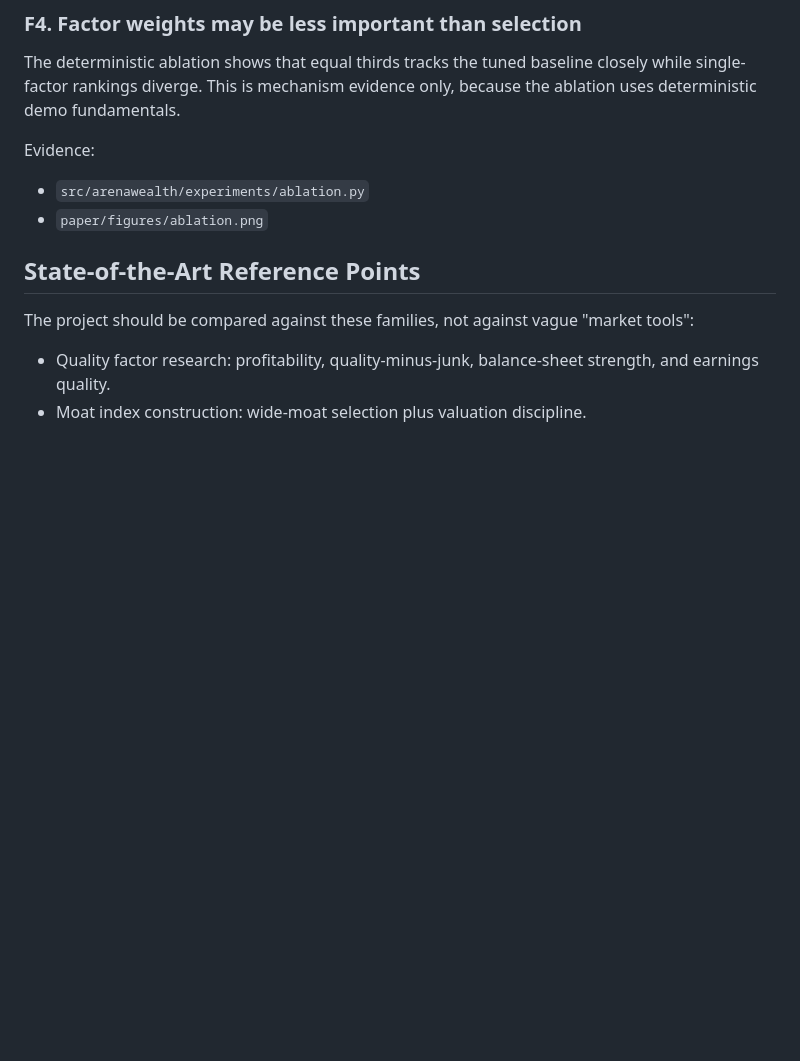
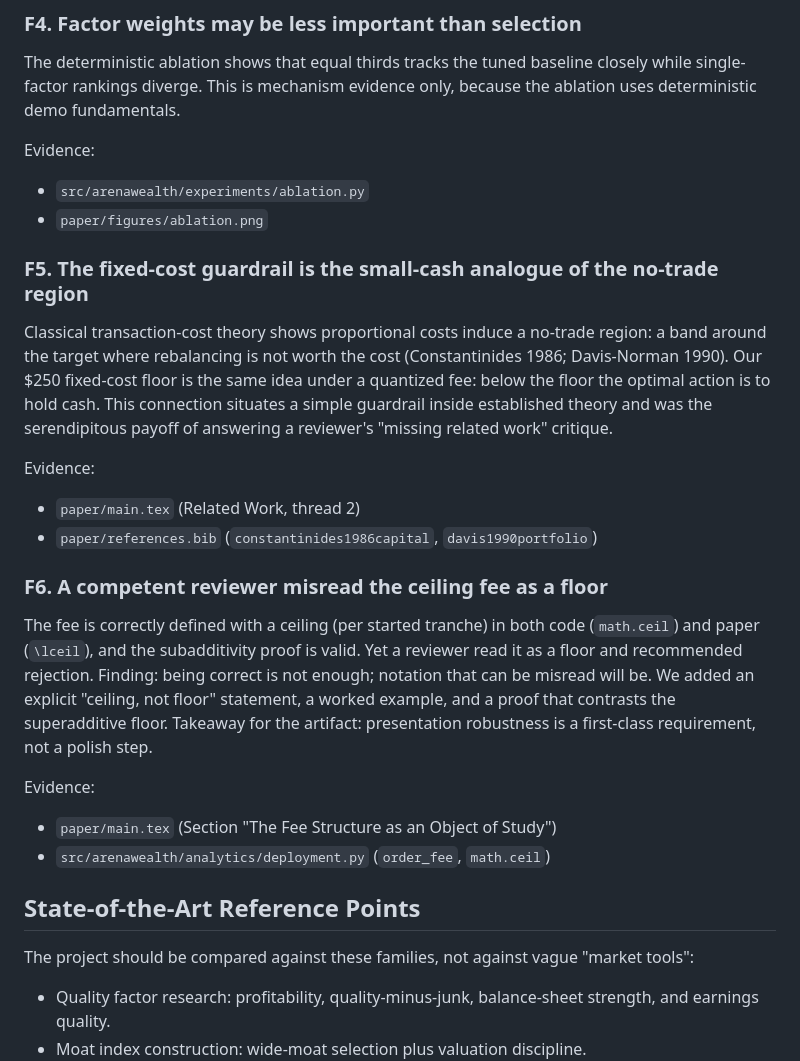
Before and after one commit to sidneibarbieri/arenawealth-pro, a Markdown page: docs/SCIENTIFIC_LEDGER.md, the part around the change. Drawn GitHub-style; blank space fills up the shorter version.

Commit message:
Record no-trade-region connection and the reviewer-misread finding in the ledger

```diff
--- a/docs/SCIENTIFIC_LEDGER.md
+++ b/docs/SCIENTIFIC_LEDGER.md
@@ -60,6 +60,35 @@ Evidence:
 
 - `src/arenawealth/experiments/ablation.py`
 - `paper/figures/ablation.png`
+
+### F5. The fixed-cost guardrail is the small-cash analogue of the no-trade region
+
+Classical transaction-cost theory shows proportional costs induce a no-trade
+region: a band around the target where rebalancing is not worth the cost
+(Constantinides 1986; Davis-Norman 1990). Our $250 fixed-cost floor is the same
+idea under a quantized fee: below the floor the optimal action is to hold cash.
+This connection situates a simple guardrail inside established theory and was the
+serendipitous payoff of answering a reviewer's "missing related work" critique.
+
+Evidence:
+
+- `paper/main.tex` (Related Work, thread 2)
+- `paper/references.bib` (`constantinides1986capital`, `davis1990portfolio`)
+
+### F6. A competent reviewer misread the ceiling fee as a floor
+
+The fee is correctly defined with a ceiling (per started tranche) in both code
+(`math.ceil`) and paper (`\lceil`), and the subadditivity proof is valid. Yet a
+reviewer read it as a floor and recommended rejection. Finding: being correct is
+not enough; notation that can be misread will be. We added an explicit "ceiling,
+not floor" statement, a worked example, and a proof that contrasts the
+superadditive floor. Takeaway for the artifact: presentation robustness is a
+first-class requirement, not a polish step.
+
+Evidence:
+
+- `paper/main.tex` (Section "The Fee Structure as an Object of Study")
+- `src/arenawealth/analytics/deployment.py` (`order_fee`, `math.ceil`)
 
 ## State-of-the-Art Reference Points
 
```
